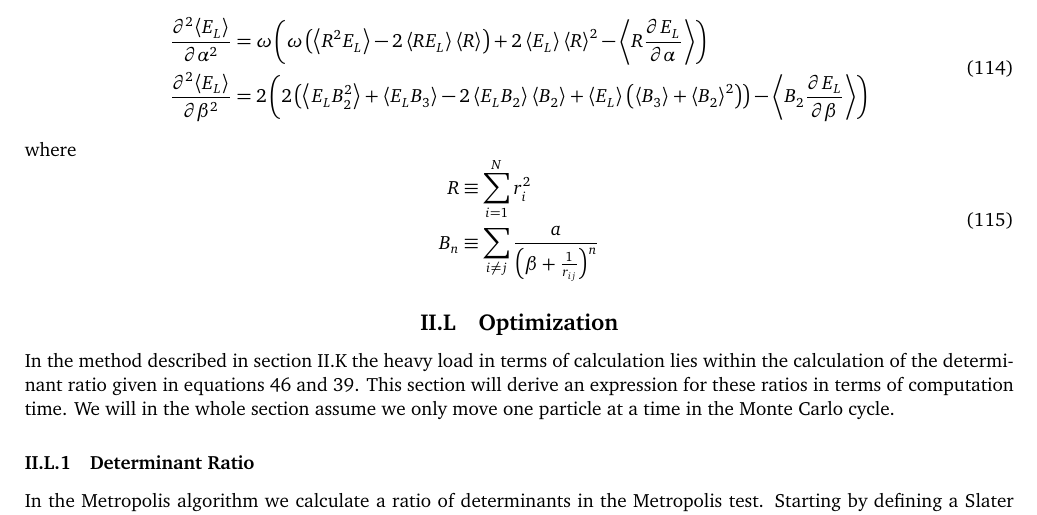
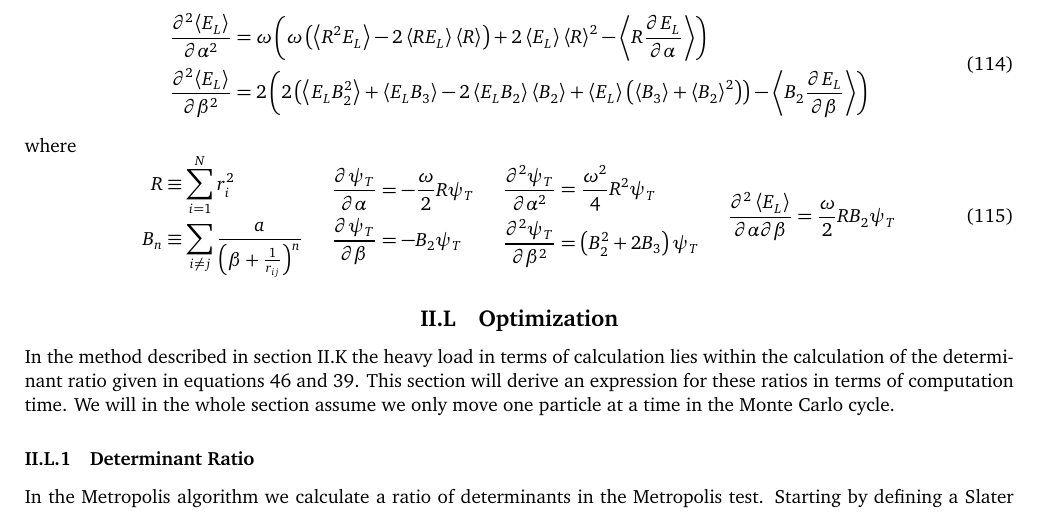
Before and after one commit to Oo1Insane1oO/FYS4411, a LaTeX document (project2/text/project2.tex): part of page 14 of 17, cut so that both start at the same text. Compiled offline with pdfLaTeX.

Commit message:
wrote R and B_n

```diff
--- a/project2/text/project2.tex
+++ b/project2/text/project2.tex
@@ -1439,9 +1439,24 @@
             \begin{aligned}
                 R &\equiv \suml{i}{N}r^2_i \\
                 B_n &\equiv \sum\limits_{i\neq j} \frac{a}{\left(\beta +
-                \frac{1}{r_{ij}}\right)^n} \\
+                \frac{1}{r_{ij}}\right)^n}
             \end{aligned}
-            \label{eq:rhdef}
+            \hspace{0.5cm}
+            \begin{aligned}
+                \prd{\alpha}[\psi_T] &= -\frac{\omega}{2}R\psi_T  \\
+                \prd{\beta}[\psi_T] &= -B_2\psi_T
+            \end{aligned}
+            \hspace{0.5cm}
+            \begin{aligned}
+                \prd{\alpha}[\psi_T][2] &= \frac{\omega^2}{4}R^2\psi_T \\
+                \prd{\beta}[\psi_T][2] &= \left(B^2_2 + 2B_3\right)\psi_T
+            \end{aligned}
+            \hspace{0.5cm}
+            \begin{aligned}
+                \frac{\prtl^2\ecp{E_L}}{\prtl\alpha\prtl\beta} =
+                \frac{\omega}{2}RB_2\psi_T
+            \end{aligned}
+            \label{eq:RBdef}
         \end{equation}
 
 \subsection{Optimization}
```
Also changed, not shown: project2/text/project2.pdf, 2 other files.
